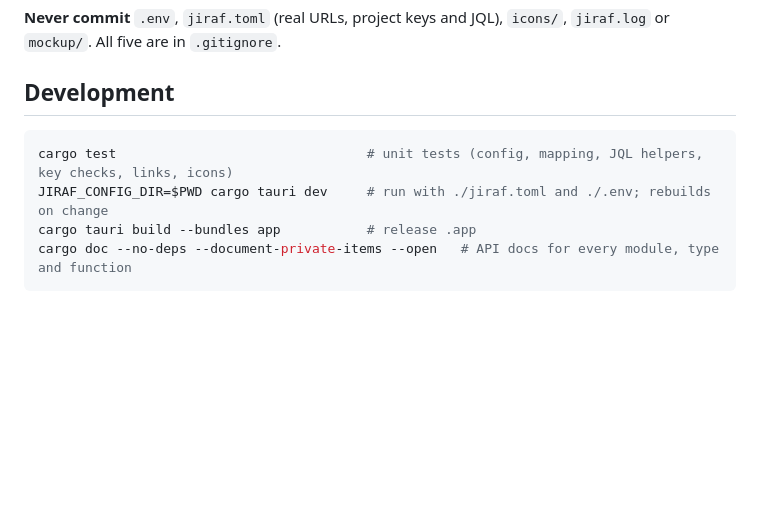
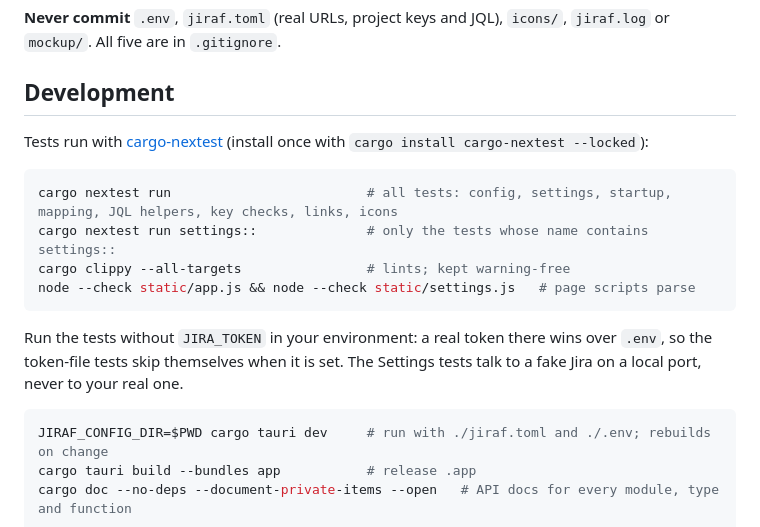
Before and after one commit to dmbuil/jiraf, a Markdown page: README.md, the part around the change. Rendered like a GitHub page; blank space fills up the shorter version.

Commit message:
Tests run with cargo-nextest; documented in README and AGENTS.md
Co-Authored-By: Claude Opus 5.5 <noreply@anthropic.com>

````diff
--- a/README.md
+++ b/README.md
@@ -402,8 +402,20 @@ All five are in `.gitignore`.
 
 ## Development
 
+Tests run with [cargo-nextest](https://nexte.st/) (install once with `cargo install cargo-nextest --locked`):
+
 ```sh
-cargo test                                # unit tests (config, mapping, JQL helpers, key checks, links, icons)
+cargo nextest run                         # all tests: config, settings, startup, mapping, JQL helpers, key checks, links, icons
+cargo nextest run settings::              # only the tests whose name contains settings::
+cargo clippy --all-targets                # lints; kept warning-free
+node --check static/app.js && node --check static/settings.js   # page scripts parse
+```
+
+Run the tests without `JIRA_TOKEN` in your environment: a real token there wins over `.env`, so the
+token-file tests skip themselves when it is set. The Settings tests talk to a fake Jira on a local port,
+never to your real one.
+
+```sh
 JIRAF_CONFIG_DIR=$PWD cargo tauri dev     # run with ./jiraf.toml and ./.env; rebuilds on change
 cargo tauri build --bundles app           # release .app
 cargo doc --no-deps --document-private-items --open   # API docs for every module, type and function
````
Also changed, not shown: AGENTS.md (+8 -4 lines).
